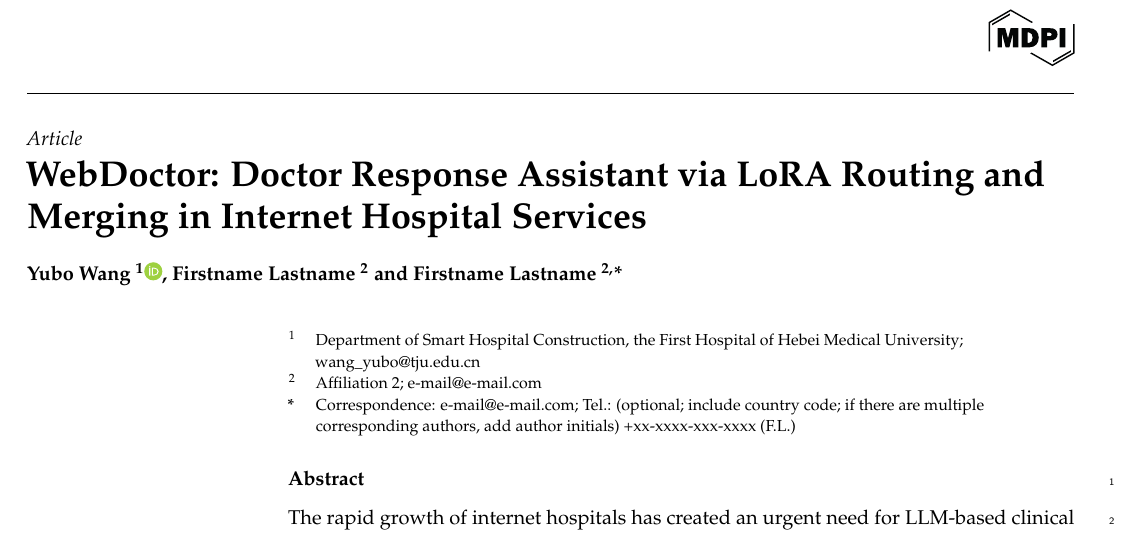
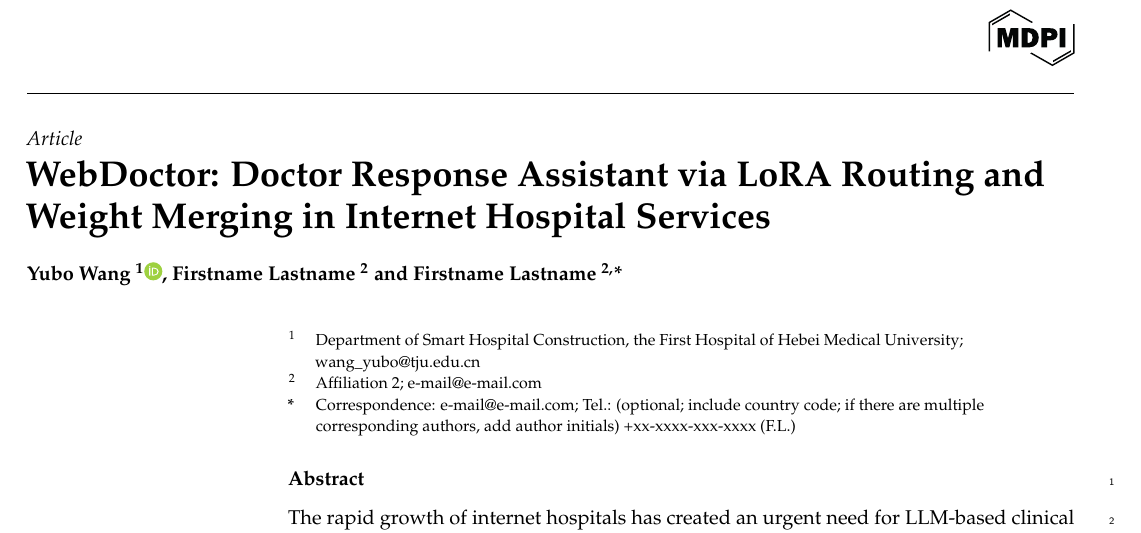
Before and after one commit to letusskate/webdoctor-latex, a LaTeX paper (main.tex): part of page 1 of 20, cut so that both start at the same text. Compiled offline with pdfLaTeX.

Commit message:
upd title

```diff
--- a/main.tex
+++ b/main.tex
@@ -77,7 +77,7 @@
 
 %=================================================================
 % Full title of the paper (Capitalized)
-\Title{WebDoctor: Doctor Response Assistant via LoRA Routing and Merging in Internet Hospital Services}
+\Title{WebDoctor: Doctor Response Assistant via LoRA Routing and Weight Merging in Internet Hospital Services}
 
 % Author Orchid ID: enter ID or remove command
 \newcommand{\orcidauthorA}{0000-0000-0000-000X} % Add \orcidA{} behind the author's name
```
